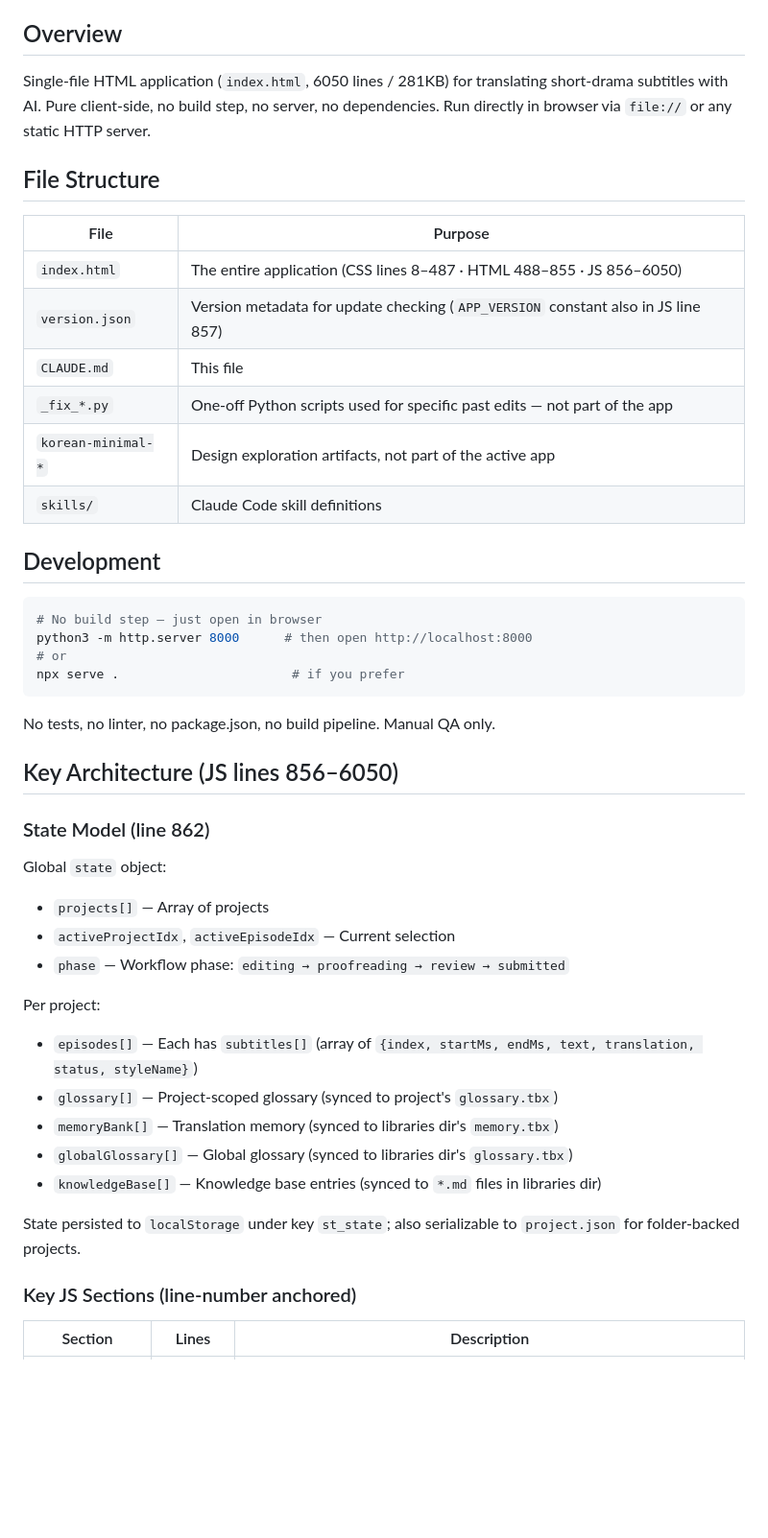
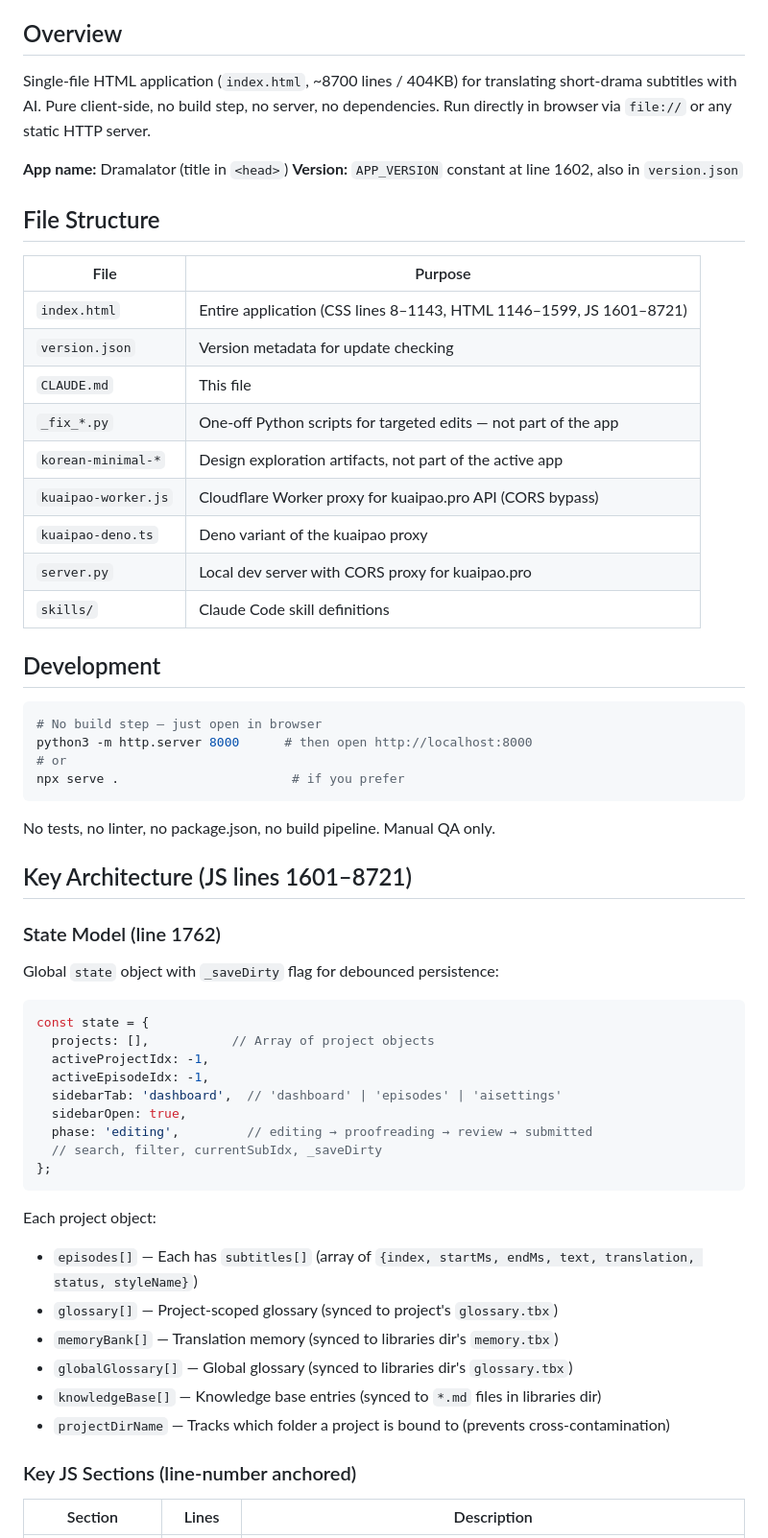
Before and after one commit to YUKI0104/subtitle-translator, a Markdown page: CLAUDE.md, the part around one of its changes. Shown at 96% size. Rendered like a GitHub page; blank space fills up the shorter version.

````diff
--- a/CLAUDE.md
+++ b/CLAUDE.md
@@ -4,17 +4,23 @@ This file provides guidance to Claude Code (claude.ai/code) when working with co
 
 ## Overview
 
-Single-file HTML application (`index.html`, 6050 lines / 281KB) for translating short-drama subtitles with AI. Pure client-side, no build step, no server, no dependencies. Run directly in browser via `file://` or any static HTTP server.
+Single-file HTML application (`index.html`, ~8700 lines / 404KB) for translating short-drama subtitles with AI. Pure client-side, no build step, no server, no dependencies. Run directly in browser via `file://` or any static HTTP server.
+
+**App name:** Dramalator (title in `<head>`)
+**Version:** `APP_VERSION` constant at line 1602, also in `version.json`
 
 ## File Structure
 
 | File | Purpose |
 |---|---|
-| `index.html` | The entire application (CSS lines 8–487 · HTML 488–855 · JS 856–6050) |
-| `version.json` | Version metadata for update checking (`APP_VERSION` constant also in JS line 857) |
+| `index.html` | Entire application (CSS lines 8–1143, HTML 1146–1599, JS 1601–8721) |
+| `version.json` | Version metadata for update checking |
 | `CLAUDE.md` | This file |
-| `_fix_*.py` | One-off Python scripts used for specific past edits — not part of the app |
+| `_fix_*.py` | One-off Python scripts for targeted edits — not part of the app |
 | `korean-minimal-*` | Design exploration artifacts, not part of the active app |
+| `kuaipao-worker.js` | Cloudflare Worker proxy for kuaipao.pro API (CORS bypass) |
+| `kuaipao-deno.ts` | Deno variant of the kuaipao proxy |
+| `server.py` | Local dev server with CORS proxy for kuaipao.pro |
 | `skills/` | Claude Code skill definitions |
 
 ## Development
@@ -28,23 +34,31 @@ npx serve .                       # if you prefer
 
 No tests, no linter, no package.json, no build pipeline. Manual QA only.
 
-## Key Architecture (JS lines 856–6050)
+## Key Architecture (JS lines 1601–8721)
 
-### State Model (line 862)
+### State Model (line 1762)
 
-Global `state` object:
-- `projects[]` — Array of projects
-- `activeProjectIdx`, `activeEpisodeIdx` — Current selection
-- `phase` — Workflow phase: `editing → proofreading → review → submitted`
+Global `state` object with `_saveDirty` flag for debounced persistence:
 
-Per project:
+```js
+const state = {
+  projects: [],           // Array of project objects
+  activeProjectIdx: -1,
+  activeEpisodeIdx: -1,
+  sidebarTab: 'dashboard',  // 'dashboard' | 'episodes' | 'aisettings'
+  sidebarOpen: true,
+  phase: 'editing',         // editing → proofreading → review → submitted
+  // search, filter, currentSubIdx, _saveDirty
+};
+```
+
+Each project object:
 - `episodes[]` — Each has `subtitles[]` (array of `{index, startMs, endMs, text, translation, status, styleName}`)
 - `glossary[]` — Project-scoped glossary (synced to project's `glossary.tbx`)
 - `memoryBank[]` — Translation memory (synced to libraries dir's `memory.tbx`)
 - `globalGlossary[]` — Global glossary (synced to libraries dir's `glossary.tbx`)
 - `knowledgeBase[]` — Knowledge base entries (synced to `*.md` files in libraries dir)
-
-State persisted to `localStorage` under key `st_state`; also serializable to `project.json` for folder-backed projects.
+- `projectDirName` — Tracks which folder a project is bound to (prevents cross-contamination)
 
 ### Key JS Sections (line-number anchored)
 
````
Also changed, not shown: other parts of CLAUDE.md (+54 -59 lines).
